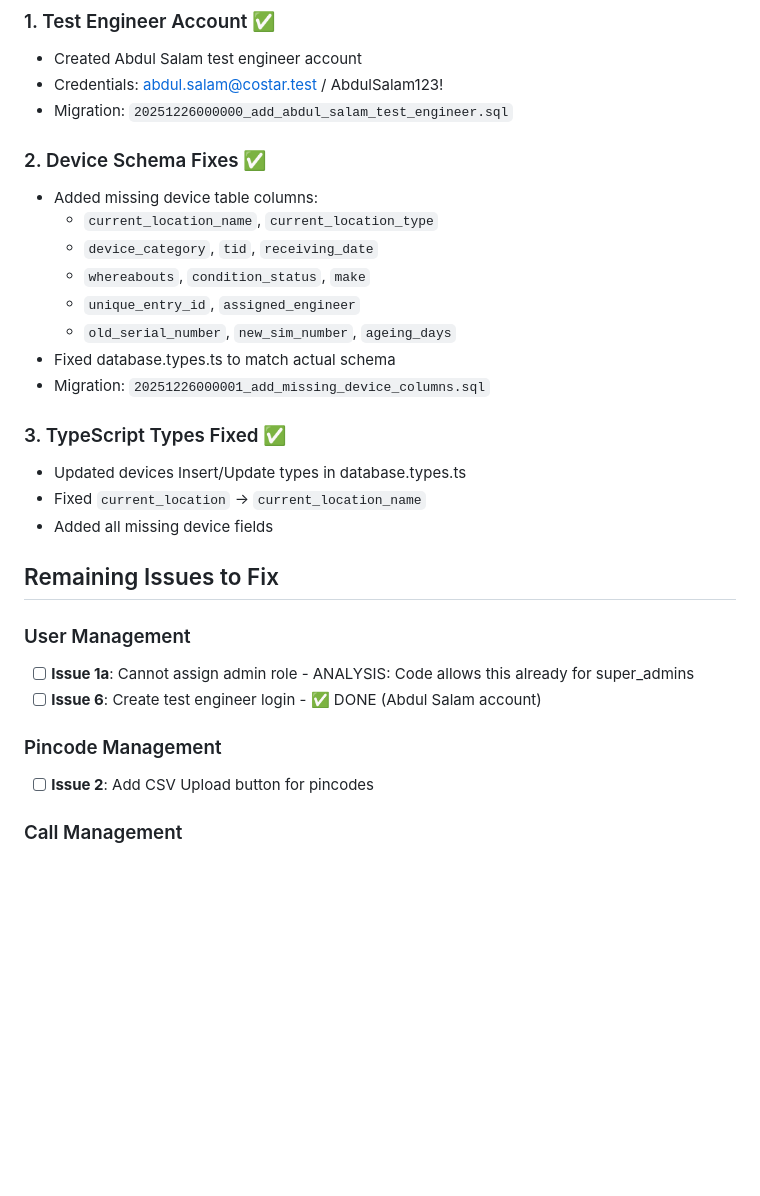
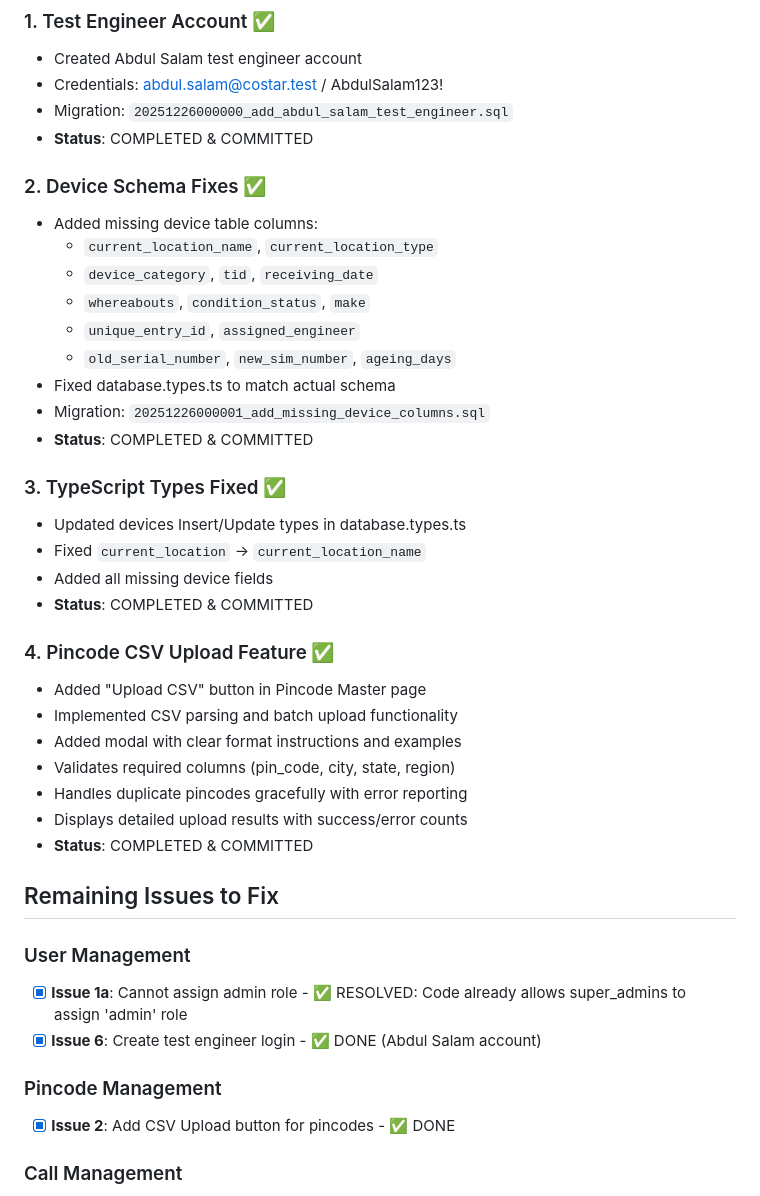
Before and after one commit to srksourabh/uds-pos, a Markdown page: FIXES_SUMMARY.md, the part around the change. Drawn GitHub-style; blank space fills up the shorter version.

Commit message:
Update FIXES_SUMMARY with completed work
- Mark completed fixes: device schema, types, test account, pincode CSV
- Update status for each completed item
- Track remaining issues that need to be addressed

```diff
--- a/FIXES_SUMMARY.md
+++ b/FIXES_SUMMARY.md
@@ -6,6 +6,7 @@
 - Created Abdul Salam test engineer account
 - Credentials: abdul.salam@costar.test / AbdulSalam123!
 - Migration: `20251226000000_add_abdul_salam_test_engineer.sql`
+- **Status**: COMPLETED & COMMITTED
 
 ### 2. Device Schema Fixes ✅
 - Added missing device table columns:
@@ -16,20 +17,31 @@
   - `old_serial_number`, `new_sim_number`, `ageing_days`
 - Fixed database.types.ts to match actual schema
 - Migration: `20251226000001_add_missing_device_columns.sql`
+- **Status**: COMPLETED & COMMITTED
 
 ### 3. TypeScript Types Fixed ✅
 - Updated devices Insert/Update types in database.types.ts
 - Fixed `current_location` → `current_location_name`
 - Added all missing device fields
+- **Status**: COMPLETED & COMMITTED
+
+### 4. Pincode CSV Upload Feature ✅
+- Added "Upload CSV" button in Pincode Master page
+- Implemented CSV parsing and batch upload functionality
+- Added modal with clear format instructions and examples
+- Validates required columns (pin_code, city, state, region)
+- Handles duplicate pincodes gracefully with error reporting
+- Displays detailed upload results with success/error counts
+- **Status**: COMPLETED & COMMITTED
 
 ## Remaining Issues to Fix
 
 ### User Management
-- [ ] **Issue 1a**: Cannot assign admin role - ANALYSIS: Code allows this already for super_admins
-- [ ] **Issue 6**: Create test engineer login - ✅ DONE (Abdul Salam account)
+- [x] **Issue 1a**: Cannot assign admin role - ✅ RESOLVED: Code already allows super_admins to assign 'admin' role
+- [x] **Issue 6**: Create test engineer login - ✅ DONE (Abdul Salam account)
 
 ### Pincode Management
-- [ ] **Issue 2**: Add CSV Upload button for pincodes
+- [x] **Issue 2**: Add CSV Upload button for pincodes - ✅ DONE
 
 ### Call Management
 - [ ] **Issue 3**: Fix Call CSV Upload error
```
